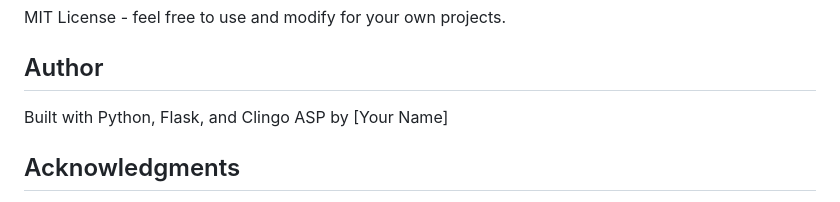
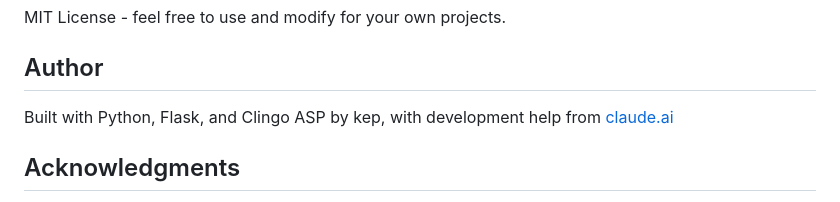
Before and after one commit to helloKep/sec-championship-2025, a Markdown page: README.md, the part around the change. Drawn GitHub-style.

```diff
--- a/README.md
+++ b/README.md
@@ -149,7 +149,7 @@ MIT License - feel free to use and modify for your own projects.
 
 ## Author
 
-Built with Python, Flask, and Clingo ASP by [Your Name]
+Built with Python, Flask, and Clingo ASP by kep, with development help from [claude.ai](https://claude.ai)
 
 ## Acknowledgments
 
```
